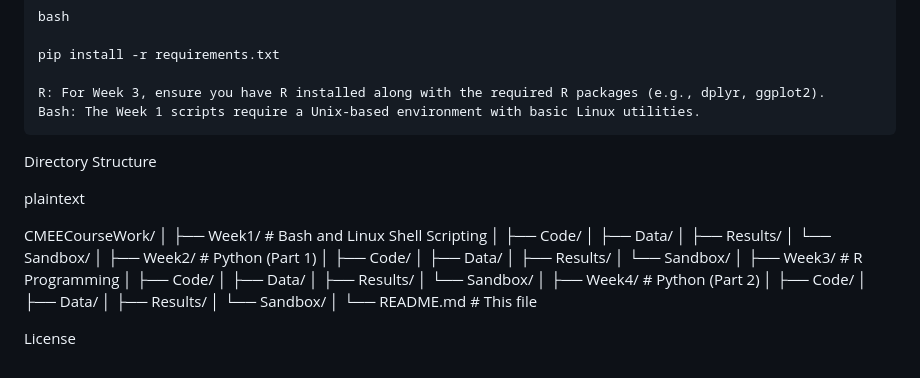
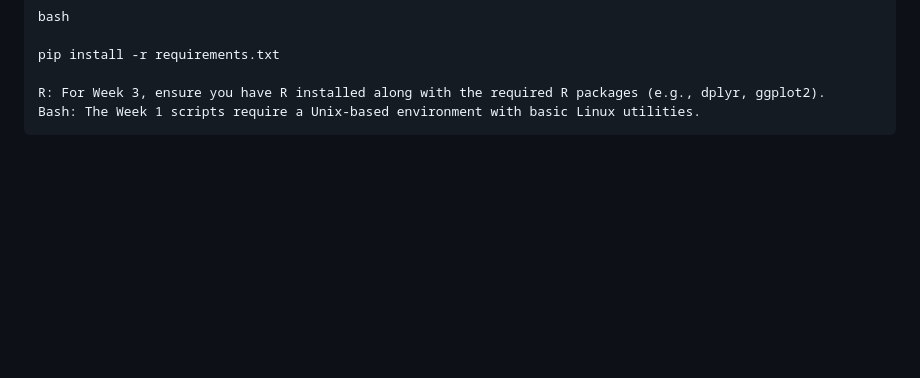
Before and after one commit to Saskiapearce/CMEECourseWork1, a Markdown page: README.md, the part around the change. Drawn GitHub-style; blank space fills up the shorter version.

```diff
--- a/README.md
+++ b/README.md
@@ -89,37 +89,3 @@ Prerequisites
 
     R: For Week 3, ensure you have R installed along with the required R packages (e.g., dplyr, ggplot2).
     Bash: The Week 1 scripts require a Unix-based environment with basic Linux utilities.
-
-Directory Structure
-
-plaintext
-
-CMEECourseWork/
-│
-├── Week1/                  # Bash and Linux Shell Scripting
-│   ├── Code/
-│   ├── Data/
-│   ├── Results/
-│   └── Sandbox/
-│
-├── Week2/                  # Python (Part 1)
-│   ├── Code/
-│   ├── Data/
-│   ├── Results/
-│   └── Sandbox/
-│
-├── Week3/                  # R Programming
-│   ├── Code/
-│   ├── Data/
-│   ├── Results/
-│   └── Sandbox/
-│
-├── Week4/                  # Python (Part 2)
-│   ├── Code/
-│   ├── Data/
-│   ├── Results/
-│   └── Sandbox/
-│
-└── README.md               # This file
-
-License
```
